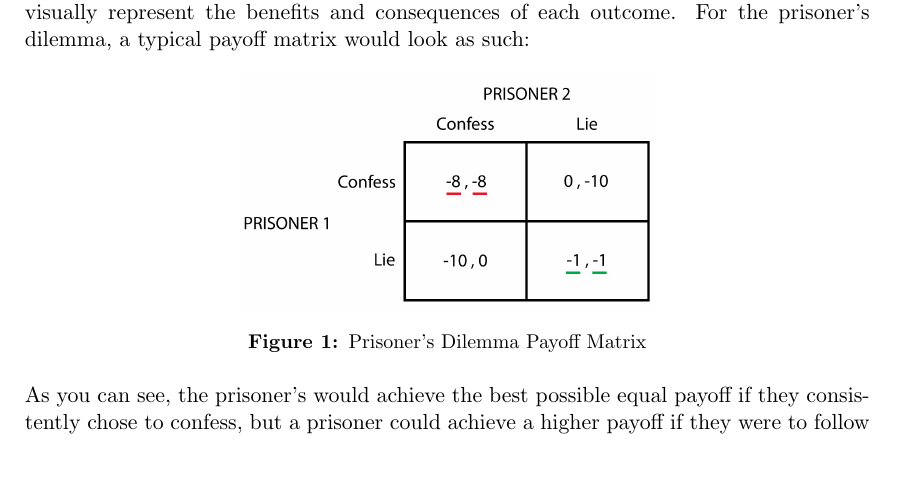
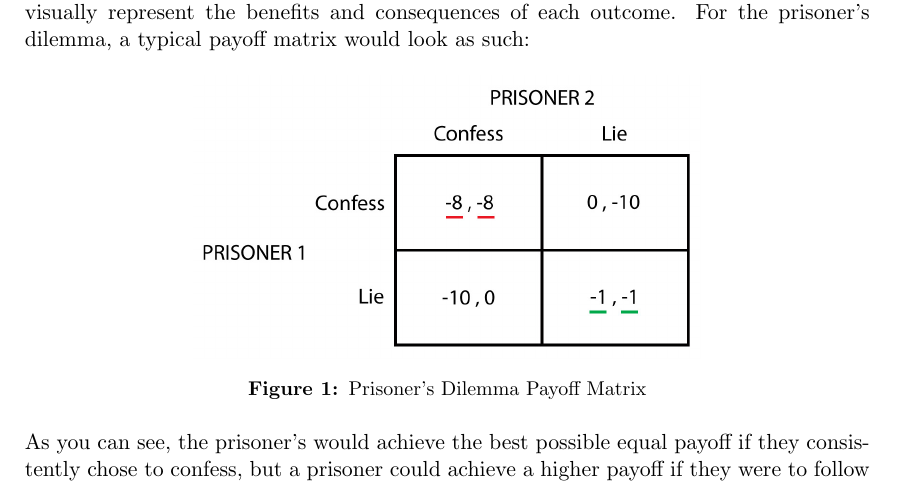
Before and after one commit to BarrySoap/Honours-Project, a LaTeX document (Literature Review/Review.tex): part of page 2 of 2, cut so that both start at the same text. Compiled offline with pdfLaTeX.

Commit message:
Changed image scale.

```diff
--- a/Literature Review/Review.tex
+++ b/Literature Review/Review.tex
@@ -37,7 +37,7 @@ The first examples of the prisoner's dilemma being used in the context of game t
 
 \begin{figure}[h]
 	\centering
-		\includegraphics[width=0.5\textwidth]{DilemmaPayoffMatrix}
+		\includegraphics[width=0.6\textwidth]{DilemmaPayoffMatrix}
 		\caption{Prisoner's Dilemma Payoff Matrix}
 \end{figure}
 
```
Also changed, not shown: Literature Review/Review.pdf, 1 other file.
